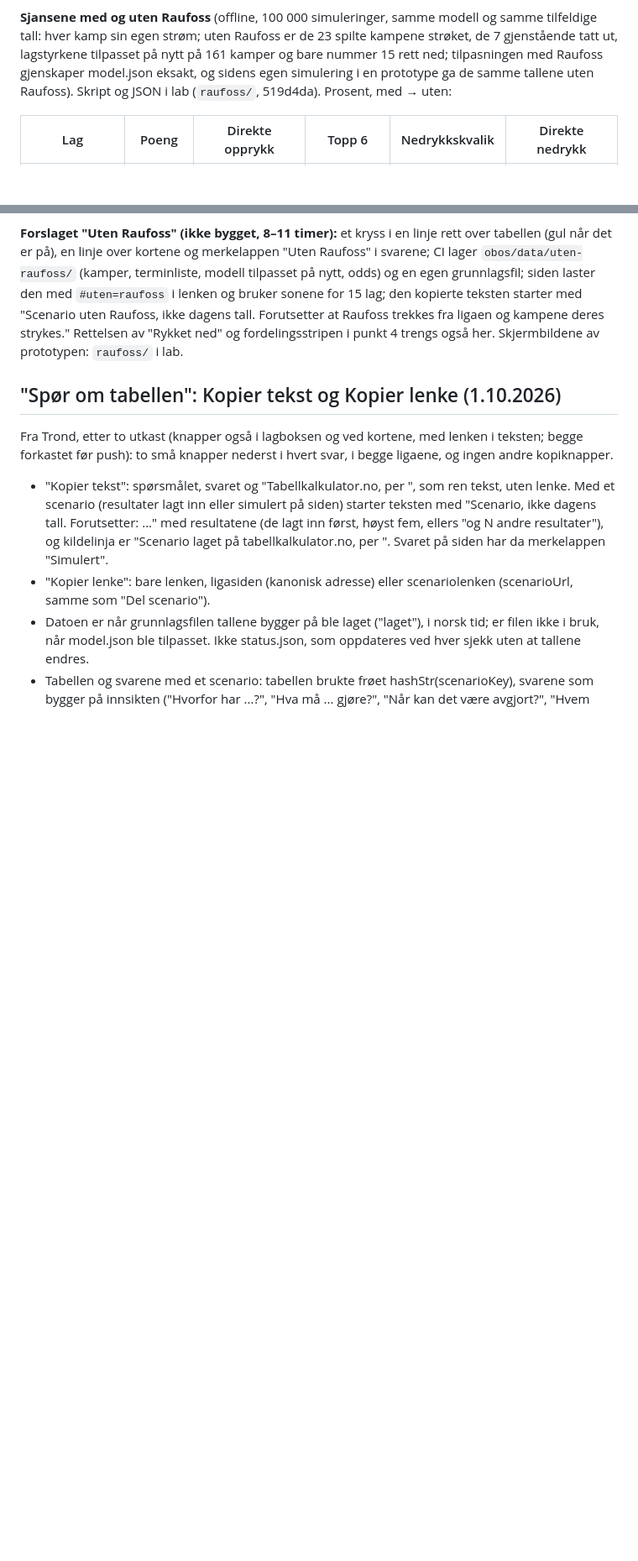
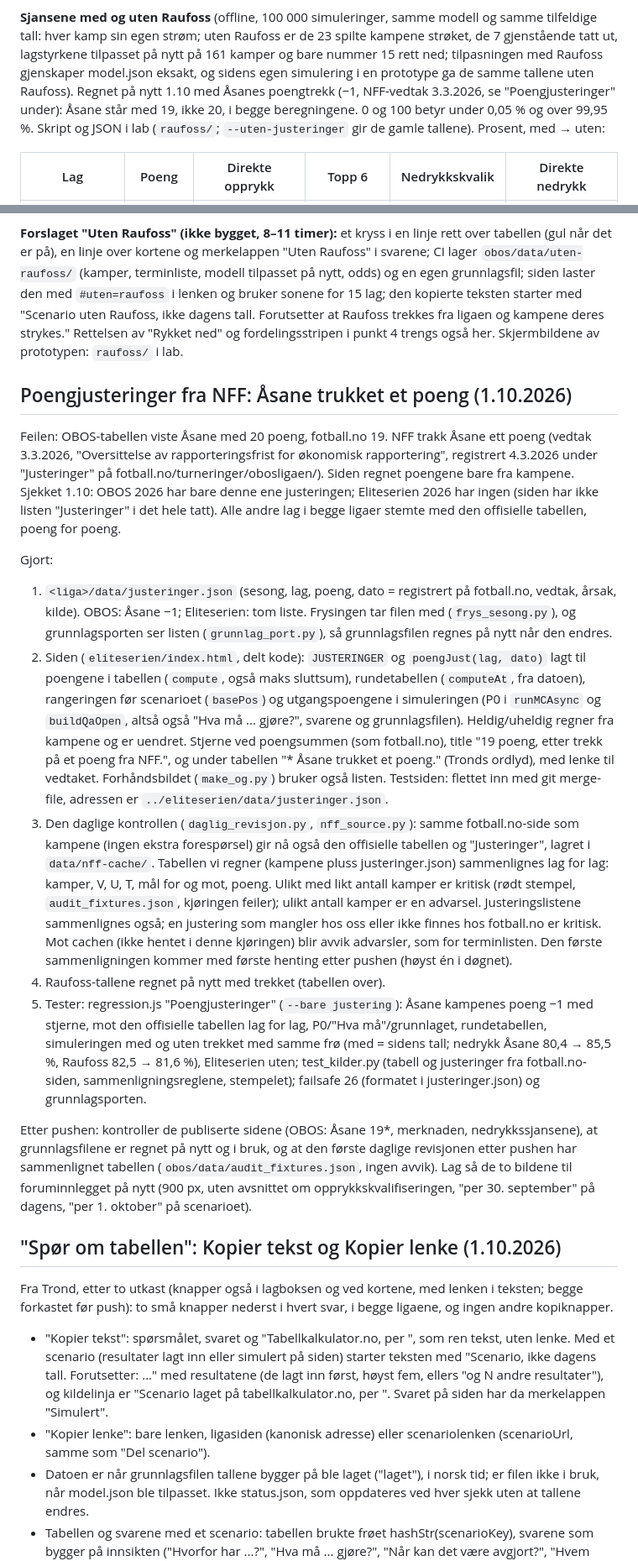
Before and after one commit to fiskentnt/eliteserien, a Markdown page: TODO.md, 2 parts joined by grey strips. Shown at 84% size. GitHub-like rendering; blank space fills up the shorter version.

Commit message:
TODO: poengjusteringene (Åsane −1), Raufoss-tallene på nytt med trekket

```diff
--- a/TODO.md
+++ b/TODO.md
@@ -18,8 +18,10 @@ og samme tilfeldige tall: hver kamp sin egen strøm; uten Raufoss er de 23
 spilte kampene strøket, de 7 gjenstående tatt ut, lagstyrkene tilpasset på
 nytt på 161 kamper og bare nummer 15 rett ned; tilpasningen med Raufoss
 gjenskaper model.json eksakt, og sidens egen simulering i en prototype ga de
-samme tallene uten Raufoss). Skript og JSON i lab (`raufoss/`, 519d4da).
-Prosent, med → uten:
+samme tallene uten Raufoss). Regnet på nytt 1.10 med Åsanes poengtrekk (−1,
+NFF-vedtak 3.3.2026, se "Poengjusteringer" under): Åsane står med 19, ikke
+20, i begge beregningene. 0 og 100 betyr under 0,05 % og over 99,95 %. Skript og JSON i lab (`raufoss/`; `--uten-justeringer`
+gir de gamle tallene). Prosent, med → uten:
 
 | Lag | Poeng | Direkte opprykk | Topp 6 | Nedrykkskvalik | Direkte nedrykk |
 |---|---|---|---|---|---|
@@ -105,6 +110,59 @@ kopierte teksten starter med "Scenario uten Raufoss, ikke dagens tall.
 Forutsetter at Raufoss trekkes fra ligaen og kampene deres strykes." Rettelsen
 av "Rykket ned" og fordelingsstripen i punkt 4 trengs også her. Skjermbildene
 av prototypen: `raufoss/` i lab.
+
+## Poengjusteringer fra NFF: Åsane trukket et poeng (1.10.2026)
+
+Feilen: OBOS-tabellen viste Åsane med 20 poeng, fotball.no 19. NFF trakk
+Åsane ett poeng (vedtak 3.3.2026, "Oversittelse av rapporteringsfrist for
+økonomisk rapportering", registrert 4.3.2026 under "Justeringer" på
+fotball.no/turneringer/obosligaen/). Siden regnet poengene bare fra kampene.
+Sjekket 1.10: OBOS 2026 har bare denne ene justeringen; Eliteserien 2026 har
+ingen (siden har ikke listen "Justeringer" i det hele tatt). Alle andre lag i
+begge ligaer stemte med den offisielle tabellen, poeng for poeng.
+
+Gjort:
+1. `<liga>/data/justeringer.json` (sesong, lag, poeng, dato = registrert på
+   fotball.no, vedtak, årsak, kilde). OBOS: Åsane −1; Eliteserien: tom liste.
+   Frysingen tar filen med (`frys_sesong.py`), og grunnlagsporten ser listen
+   (`grunnlag_port.py`), så grunnlagsfilen regnes på nytt når den endres.
+2. Siden (`eliteserien/index.html`, delt kode): `JUSTERINGER` og
+   `poengJust(lag, dato)` lagt til poengene i tabellen (`compute`, også maks
+   sluttsum), rundetabellen (`computeAt`, fra datoen), rangeringen før
+   scenarioet (`basePos`) og utgangspoengene i simuleringen (P0 i `runMCAsync`
+   og `buildQaOpen`, altså også "Hva må ... gjøre?", svarene og
+   grunnlagsfilen). Heldig/uheldig regner fra kampene og er uendret. Stjerne
+   ved poengsummen (som fotball.no), title "19 poeng, etter trekk på et poeng
+   fra NFF.", og under tabellen "* Åsane trukket et poeng." (Tronds ordlyd),
+   med lenke til vedtaket. Forhåndsbildet (`make_og.py`) bruker også listen.
+   Testsiden: flettet inn med git merge-file, adressen er
+   `../eliteserien/data/justeringer.json`.
+3. Den daglige kontrollen (`daglig_revisjon.py`, `nff_source.py`): samme
+   fotball.no-side som kampene (ingen ekstra forespørsel) gir nå også den
+   offisielle tabellen og "Justeringer", lagret i `data/nff-cache/`. Tabellen
+   vi regner (kampene pluss justeringer.json) sammenlignes lag for lag:
+   kamper, V, U, T, mål for og mot, poeng. Ulikt med likt antall kamper er
+   kritisk (rødt stempel, `audit_fixtures.json`, kjøringen feiler); ulikt
+   antall kamper er en advarsel. Justeringslistene sammenlignes også; en
+   justering som mangler hos oss eller ikke finnes hos fotball.no er kritisk.
+   Mot cachen (ikke hentet i denne kjøringen) blir avvik advarsler, som for
+   terminlisten. Den første sammenligningen kommer med første henting etter
+   pushen (høyst én i døgnet).
+4. Raufoss-tallene regnet på nytt med trekket (tabellen over).
+5. Tester: regression.js "Poengjusteringer" (`--bare justering`): Åsane
+   kampenes poeng −1 med stjerne, mot den offisielle tabellen lag for lag,
+   P0/"Hva må"/grunnlaget, rundetabellen, simuleringen med og uten trekket
+   med samme frø (med = sidens tall; nedrykk Åsane 80,4 → 85,5 %, Raufoss
+   82,5 → 81,6 %), Eliteserien uten; test_kilder.py (tabell og justeringer
+   fra fotball.no-siden, sammenligningsreglene, stempelet); failsafe 26
+   (formatet i justeringer.json) og grunnlagsporten.
+
+Etter pushen: kontroller de publiserte sidene (OBOS: Åsane 19*, merknaden,
+nedrykkssjansene), at grunnlagsfilene er regnet på nytt og i bruk, og at
+den første daglige revisjonen etter pushen har sammenlignet tabellen
+(`obos/data/audit_fixtures.json`, ingen avvik). Lag så de to bildene til
+foruminnlegget på nytt (900 px, uten avsnittet om opprykkskvalifiseringen,
+"per 30. september" på dagens, "per 1. oktober" på scenarioet).
 
 ## "Spør om tabellen": Kopier tekst og Kopier lenke (1.10.2026)
 
```
Also changed, not shown: other parts of TODO.md (+13 -10 lines).
